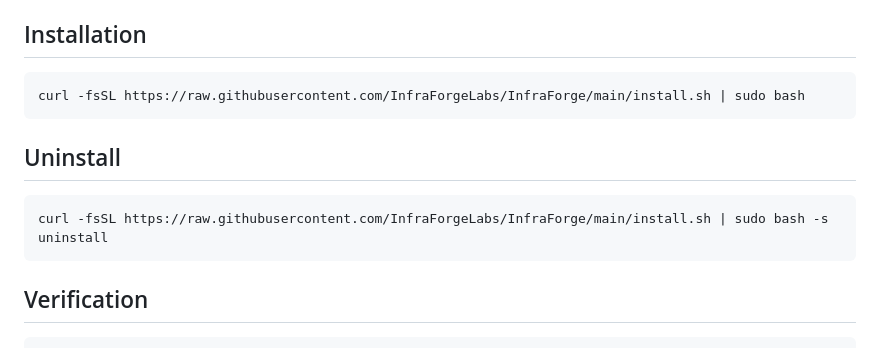
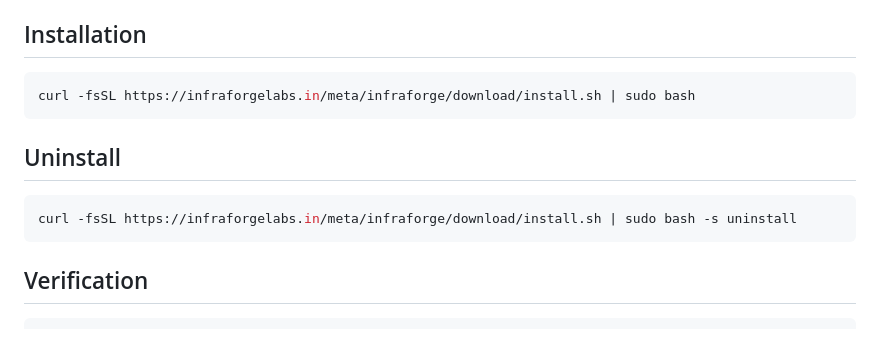
Before and after one commit to InfraForgeLabs/InfraForge, a Markdown page: README.md, the part around the change. Rendered like a GitHub page.

Commit message:
chore(release): InfraForge v1.0.0 stable release

````diff
--- a/README.md
+++ b/README.md
@@ -98,12 +98,12 @@ Get started with InfraForge instantly — no dependencies beyond `git` and `curl
 ## Installation
 
 ```bash
-curl -fsSL https://raw.githubusercontent.com/InfraForgeLabs/InfraForge/main/install.sh | sudo bash
+curl -fsSL https://infraforgelabs.in/meta/infraforge/download/install.sh | sudo bash
 ```
 ## Uninstall
 
 ```bash
-curl -fsSL https://raw.githubusercontent.com/InfraForgeLabs/InfraForge/main/install.sh | sudo bash -s uninstall
+curl -fsSL https://infraforgelabs.in/meta/infraforge/download/install.sh | sudo bash -s uninstall
 ```
 
 ## Verification
````
